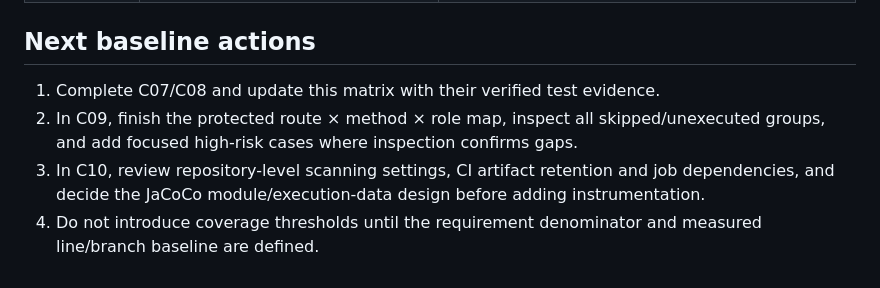
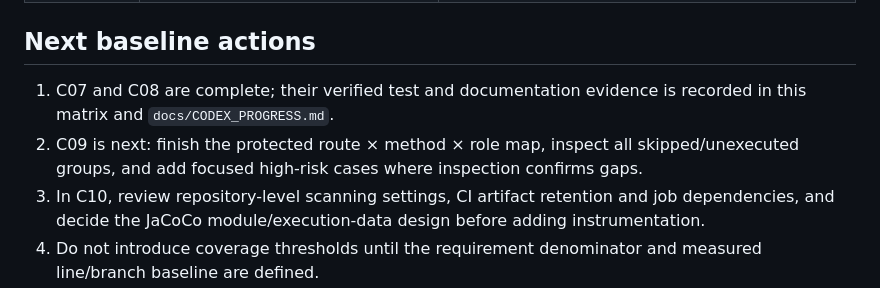
Before and after one commit to niranjankagri/enterprise-test-automation-framework, a Markdown page: docs/TEST_COVERAGE_MATRIX.md, the part around the change. GitHub-like rendering.

Commit message:
docs(batch-d): correct coverage guidance

```diff
--- a/docs/TEST_COVERAGE_MATRIX.md
+++ b/docs/TEST_COVERAGE_MATRIX.md
@@ -98,7 +98,7 @@ Suites overlap by group and data-provider invocation. Counts are execution evide
 
 ## Next baseline actions
 
-1. Complete C07/C08 and update this matrix with their verified test evidence.
-2. In C09, finish the protected route × method × role map, inspect all skipped/unexecuted groups, and add focused high-risk cases where inspection confirms gaps.
+1. C07 and C08 are complete; their verified test and documentation evidence is recorded in this matrix and `docs/CODEX_PROGRESS.md`.
+2. C09 is next: finish the protected route × method × role map, inspect all skipped/unexecuted groups, and add focused high-risk cases where inspection confirms gaps.
 3. In C10, review repository-level scanning settings, CI artifact retention and job dependencies, and decide the JaCoCo module/execution-data design before adding instrumentation.
 4. Do not introduce coverage thresholds until the requirement denominator and measured line/branch baseline are defined.
```
Also changed, not shown: docs/test-strategy.md (+1 -1 lines).
